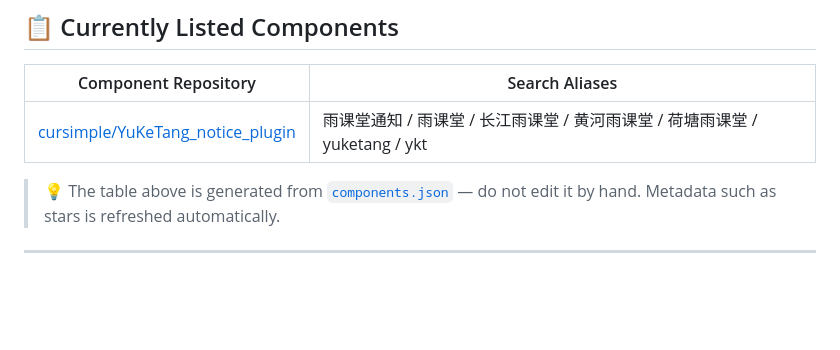
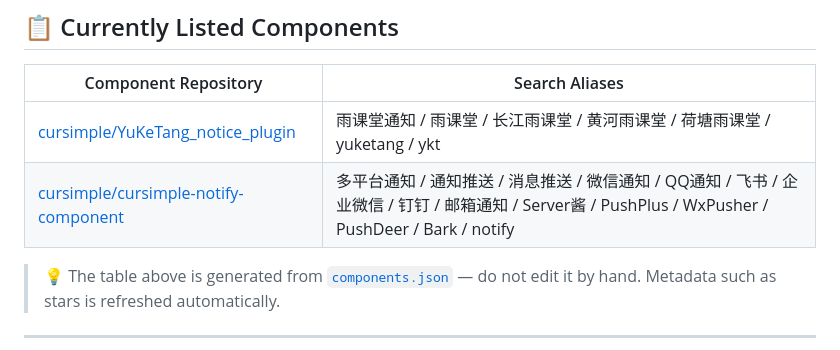
Before and after one commit to cursimple/cursimple-components, a Markdown page: README_EN.md, the part around the change. GitHub-like rendering; blank space fills up the shorter version.

```diff
--- a/README_EN.md
+++ b/README_EN.md
@@ -31,6 +31,7 @@ A component package has the same layout as an import plugin (`manifest.json` + e
 | Component Repository | Search Aliases |
 |---------------------|----------------|
 | [cursimple/YuKeTang_notice_plugin](https://github.com/cursimple/YuKeTang_notice_plugin) | 雨课堂通知 / 雨课堂 / 长江雨课堂 / 黄河雨课堂 / 荷塘雨课堂 / yuketang / ykt |
+| [cursimple/cursimple-notify-component](https://github.com/cursimple/cursimple-notify-component) | 多平台通知 / 通知推送 / 消息推送 / 微信通知 / QQ通知 / 飞书 / 企业微信 / 钉钉 / 邮箱通知 / Server酱 / PushPlus / WxPusher / PushDeer / Bark / notify |
 
 > 💡 The table above is generated from [`components.json`](components.json) — do not edit it by hand. Metadata such as stars is refreshed automatically.
 
```
Also changed, not shown: README.md (+1 -0 lines).
